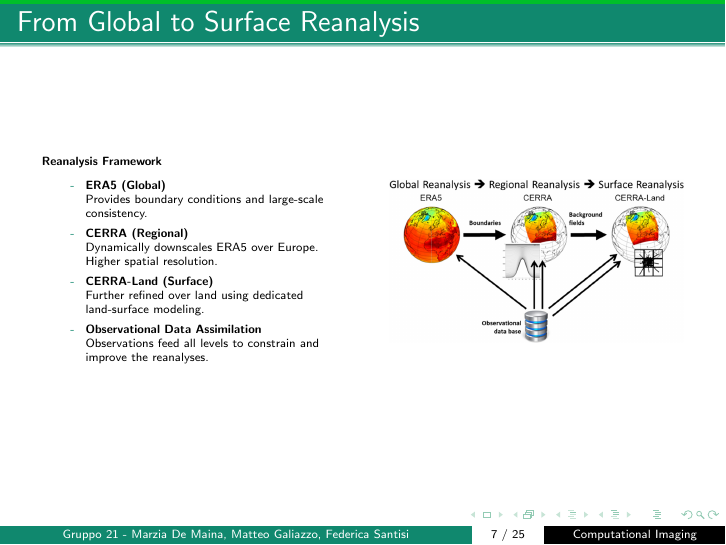
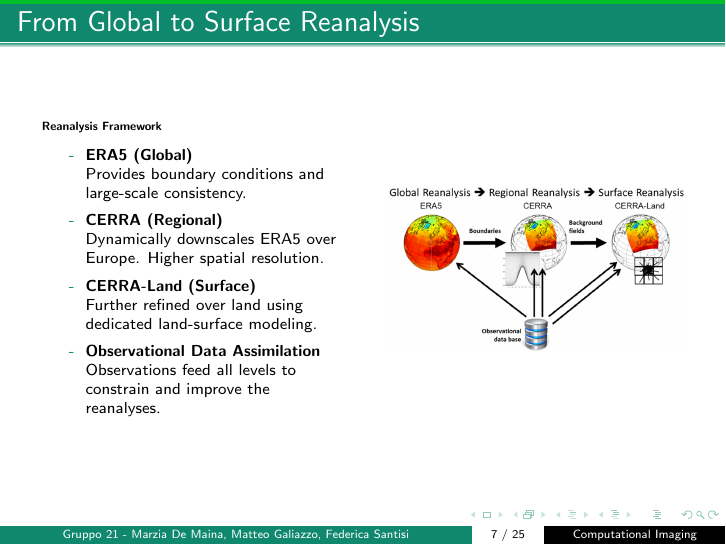
Before and after one commit to Fede0227/Computational-Imaging, LaTeX slides (report/slides.tex): page 7 of 25. Compiled offline with pdfLaTeX.

Commit message:
fix: testo giustificato e dimensione aumentata nella slide 7

```diff
--- a/report/slides.tex
+++ b/report/slides.tex
@@ -157,6 +157,8 @@ Upscaling low-resolution fields to high-resolution targets using deep learning.
 \begin{columns}
     \begin{column}{0.50\textwidth}
         \textbf{Reanalysis Framework}
+        \scriptsize
+        \justifying
         \vspace{0.3em}
         \begin{itemize}
             \item[-] \textbf{ERA5 (Global)}\\
```
